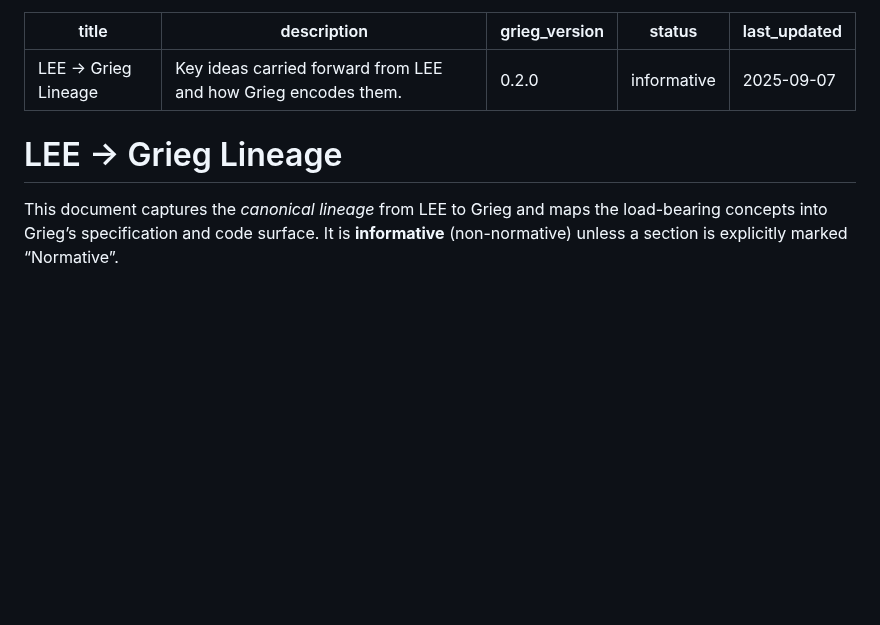
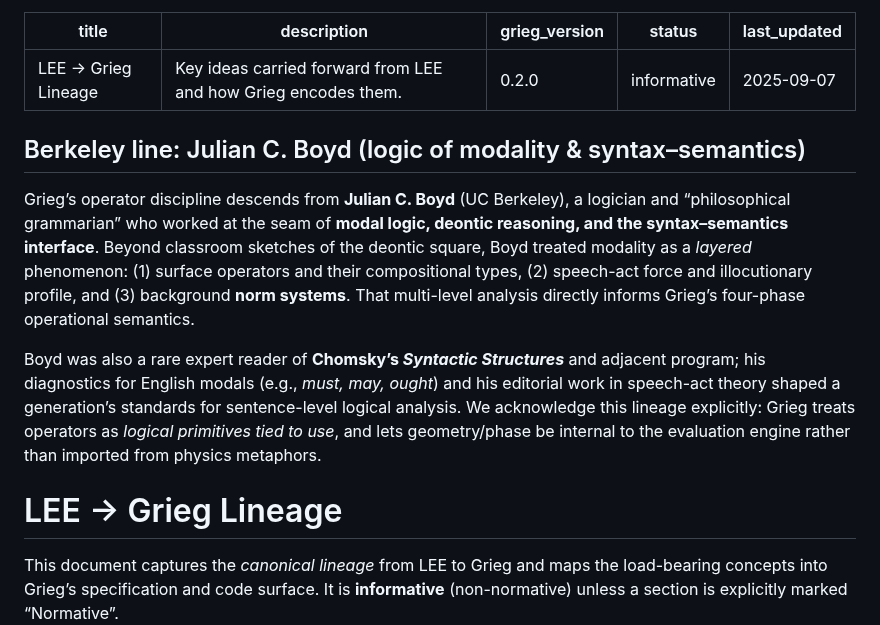
Before and after one commit to KILGORETROUT111/Grieg, a Markdown page: docs/lineage.md, the part around the change. Drawn GitHub-style; blank space fills up the shorter version.

```diff
--- a/docs/lineage.md
+++ b/docs/lineage.md
@@ -5,6 +5,24 @@ grieg_version: "0.2.0"
 status: "informative"
 last_updated: "2025-09-07"
 ---
+
+## Berkeley line: Julian C. Boyd (logic of modality & syntax–semantics)
+
+Grieg’s operator discipline descends from **Julian C. Boyd** (UC Berkeley), a
+logician and “philosophical grammarian” who worked at the seam of **modal logic,
+deontic reasoning, and the syntax–semantics interface**. Beyond classroom
+sketches of the deontic square, Boyd treated modality as a *layered* phenomenon:
+(1) surface operators and their compositional types, (2) speech-act force and
+illocutionary profile, and (3) background **norm systems**. That multi-level
+analysis directly informs Grieg’s four-phase operational semantics.
+
+Boyd was also a rare expert reader of **Chomsky’s _Syntactic Structures_**
+and adjacent program; his diagnostics for English modals (e.g., *must, may,
+ought*) and his editorial work in speech-act theory shaped a generation’s
+standards for sentence-level logical analysis. We acknowledge this lineage
+explicitly: Grieg treats operators as *logical primitives tied to use*, and
+lets geometry/phase be internal to the evaluation engine rather than imported
+from physics metaphors.
 
 # LEE → Grieg Lineage
 
```
